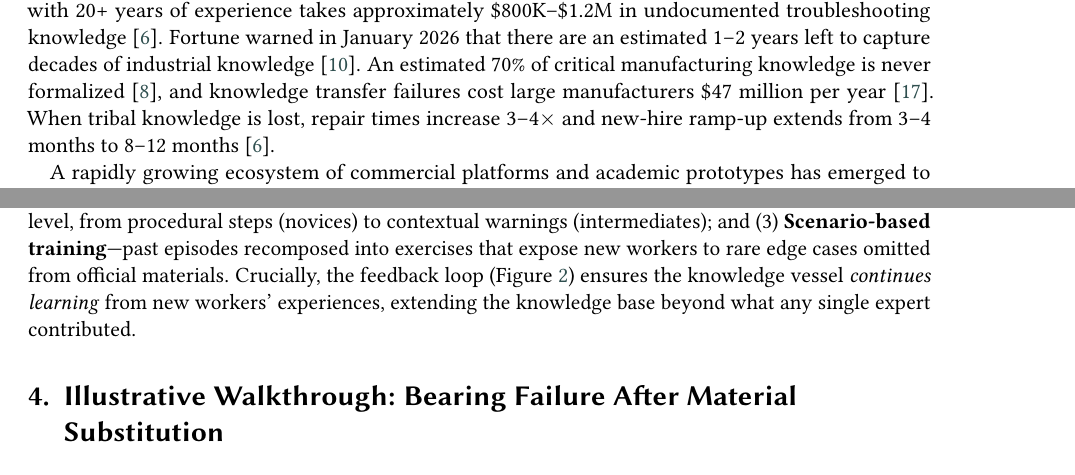
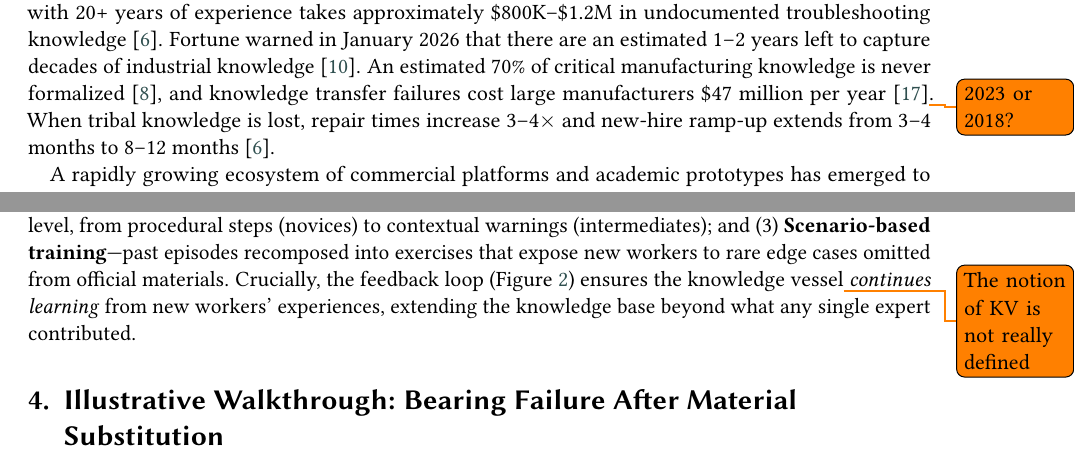
Before and after one commit to perelyn-labs/perelyn-publication-aip-2026, a LaTeX document (tacit-knowledge-agentic-ai.tex): two parts of pages 1 and 5 of 8, joined at a grey line, cut so that both start at the same text. Compiled offline with pdfLaTeX; a LaTeX package or settings file that is missing is left out.

Commit message:
Third round of comments

```diff
--- a/tacit-knowledge-agentic-ai.tex
+++ b/tacit-knowledge-agentic-ai.tex
@@ -94,7 +94,7 @@ January 2026 that there are an estimated 1--2 years left to capture
 decades of industrial knowledge~\cite{fortune2026}. An estimated 70\% of
 critical manufacturing knowledge is never
 formalized~\cite{egain2025}, and knowledge transfer failures cost large
-manufacturers \$47~million per year~\cite{panopto2023}. When tribal
+manufacturers \$47~million per year~\cite{panopto2023}\todo{2023 or 2018?}. When tribal
 knowledge is lost, repair times increase 3--4$\times$ and new-hire
 ramp-up extends from 3--4 months to 8--12~months~\cite{dovient2025}.
 
@@ -351,7 +351,7 @@ contextual warnings (intermediates); and
 (3)~\textbf{Scenario-based training}---past episodes recomposed into
 exercises that expose new workers to rare edge cases omitted from
 official materials. Crucially, the feedback loop
-(Figure~\ref{fig:pipeline}) ensures the knowledge vessel \emph{continues
+(Figure~\ref{fig:pipeline}) ensures the knowledge vessel\todo{The notion of KV is not really defined} \emph{continues
 learning} from new workers' experiences, extending the knowledge base
 beyond what any single expert contributed.
 
```
